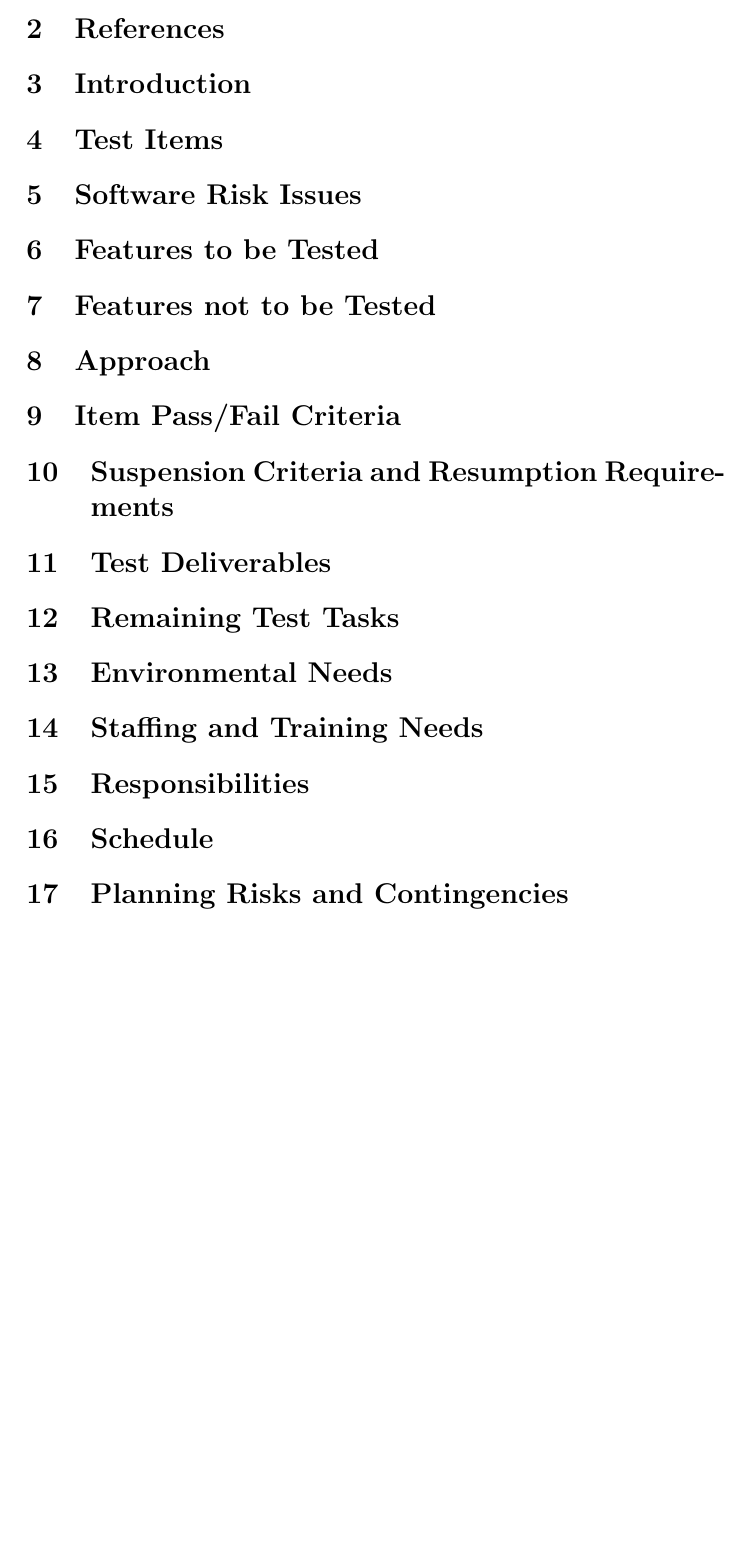
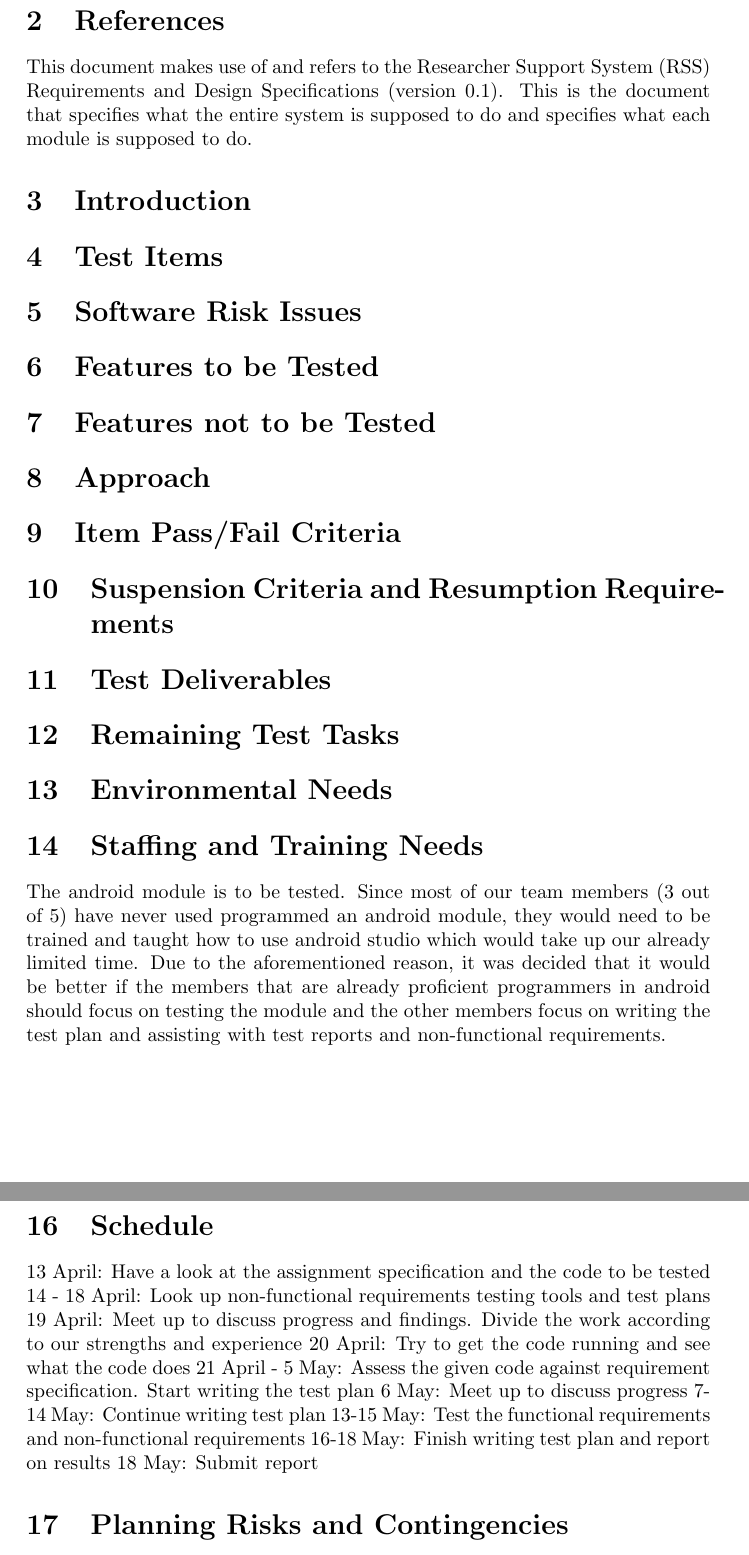
Before and after one commit to MattNel/TheFinalDestination, a LaTeX document (Seng Test Template/testDoc_doc.tex, which reads Seng Test Template/oneToThree/oneToThree_sec.tex, Seng Test Template/oneToThree/references.tex, Seng Test Template/sixteenToNineteen/schedule.tex): part of page 3 of 3 before the commit and two parts of pages 3 and 4 of 4 after it, the two joined at a grey line, cut so that both start at the same text, the shorter picture padded with empty space. Compiled offline with pdfLaTeX.

Commit message:
Semaka added some of her parts - needs to be compiled

```diff
--- a/Seng Test Template/oneToThree/oneToThree_sec.tex
+++ b/Seng Test Template/oneToThree/oneToThree_sec.tex
@@ -4,7 +4,7 @@
 
 %Semaka
 \asection{References}
-\label{sec_oneToThree}
+\label{sec_references}
 
 \downsection
   \subimport{}{references}
@@ -12,7 +12,7 @@
 
 %Ruth
 \asection{Introduction}
-\label{sec_oneToThree}
+\label{sec_intro}
 
 \downsection
   \subimport{}{intro}
--- a/Seng Test Template/oneToThree/references.tex
+++ b/Seng Test Template/oneToThree/references.tex
@@ -0,0 +1 @@
+This document makes use of and refers to the Researcher Support System (RSS) Requirements and Design Specifications (version 0.1). This is the document that specifies what the entire system is supposed to do and specifies what each module is supposed to do.
--- a/Seng Test Template/sixteenToNineteen/schedule.tex
+++ b/Seng Test Template/sixteenToNineteen/schedule.tex
@@ -0,0 +1,10 @@
+13 April: Have a look at the assignment specification and the code to be tested
+14 - 18 April: Look up non-functional requirements testing tools and test plans
+19 April: Meet up to discuss progress and findings. Divide the work according to our strengths and experience
+20 April: Try to get the code running and see what the code does
+21 April - 5 May: Assess the given code against requirement specification. Start writing the test plan
+6 May: Meet up to discuss progress
+7-14 May: Continue writing test plan
+13-15 May: Test the functional requirements and non-functional requirements
+16-18 May: Finish writing test plan and report on results
+18 May: Submit report
--- a/Seng Test Template/thirteenToFifteen/staffing.tex
+++ b/Seng Test Template/thirteenToFifteen/staffing.tex
@@ -0,0 +1 @@
+The android module is to be tested. Since most of our team members (3 out of 5) have never used programmed an android module, they would need to be trained and taught how to use android studio which would take up our already limited time. Due to the aforementioned reason, it was decided that it would be better if the members that are already proficient programmers in android should focus on testing the module and the other members focus on writing the test plan and assisting with test reports and non-functional requirements.
```
Also changed, not shown: Seng Test Template/oneToThree/planId.tex (added, +1 -0 lines).
